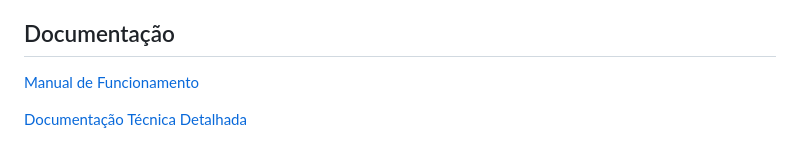
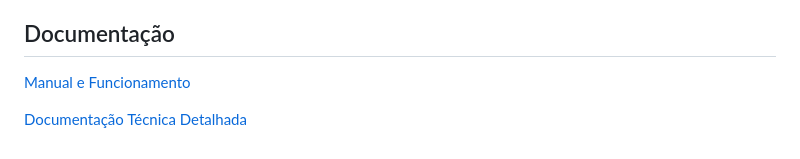
Before and after one commit to joaosoares30/VulnScanner, a Markdown page: README.md, the part around the change. GitHub-like rendering.

```diff
--- a/README.md
+++ b/README.md
@@ -115,6 +115,6 @@ que foi feito para isso de forma segura e contida ao ambiente local.
 
 ## Documentação
 
-[Manual de Funcionamento](Documentação/manual-VulnScanner.md)
+[Manual e Funcionamento](Documentação/manual-VulnScanner.md)
 
 [Documentação Técnica Detalhada](Documentação/Documetação-tecnicaVulnScanner.md)
```
